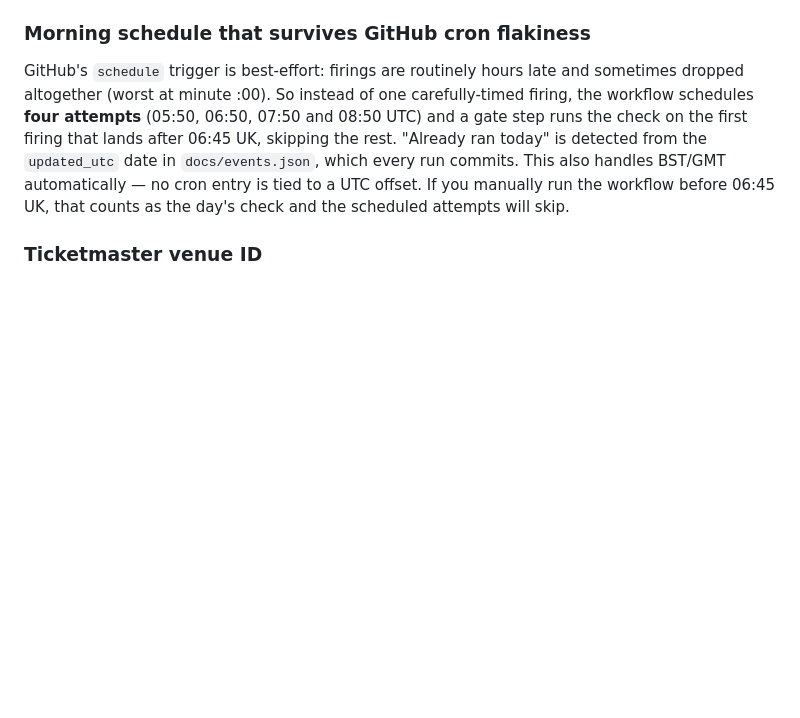
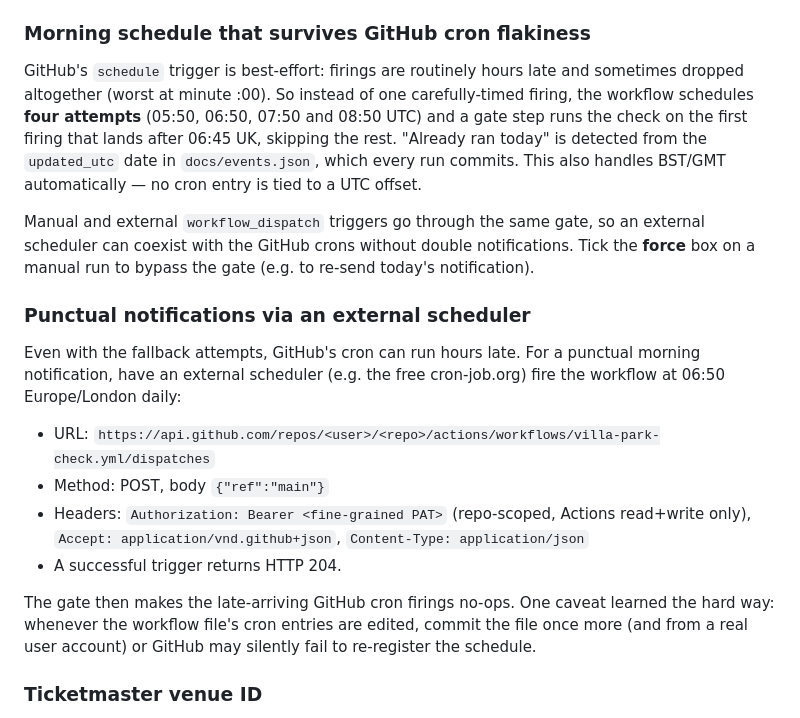
Before and after one commit to jaylow-git/villa-checker, a Markdown page: README.md, the part around the change. GitHub-like rendering; blank space fills up the shorter version.

Commit message:
Document external-scheduler trigger option and force input
Co-Authored-By: Claude Fable 5 <noreply@anthropic.com>
Claude-Session: https://claude.ai/code/session_01U6yLbKq6otjyBPfU7xU7AR

```diff
--- a/README.md
+++ b/README.md
@@ -31,8 +31,30 @@ carefully-timed firing, the workflow schedules **four attempts** (05:50,
 firing that lands after 06:45 UK, skipping the rest. "Already ran today" is
 detected from the `updated_utc` date in `docs/events.json`, which every run
 commits. This also handles BST/GMT automatically — no cron entry is tied to
-a UTC offset. If you manually run the workflow before 06:45 UK, that counts
-as the day's check and the scheduled attempts will skip.
+a UTC offset.
+
+Manual and external `workflow_dispatch` triggers go through the same gate,
+so an external scheduler can coexist with the GitHub crons without double
+notifications. Tick the **force** box on a manual run to bypass the gate
+(e.g. to re-send today's notification).
+
+### Punctual notifications via an external scheduler
+
+Even with the fallback attempts, GitHub's cron can run hours late. For a
+punctual morning notification, have an external scheduler (e.g. the free
+cron-job.org) fire the workflow at 06:50 Europe/London daily:
+
+- URL: `https://api.github.com/repos/<user>/<repo>/actions/workflows/villa-park-check.yml/dispatches`
+- Method: POST, body `{"ref":"main"}`
+- Headers: `Authorization: Bearer <fine-grained PAT>` (repo-scoped,
+  Actions read+write only), `Accept: application/vnd.github+json`,
+  `Content-Type: application/json`
+- A successful trigger returns HTTP 204.
+
+The gate then makes the late-arriving GitHub cron firings no-ops. One
+caveat learned the hard way: whenever the workflow file's cron entries are
+edited, commit the file once more (and from a real user account) or GitHub
+may silently fail to re-register the schedule.
 
 ### Ticketmaster venue ID
 
```
